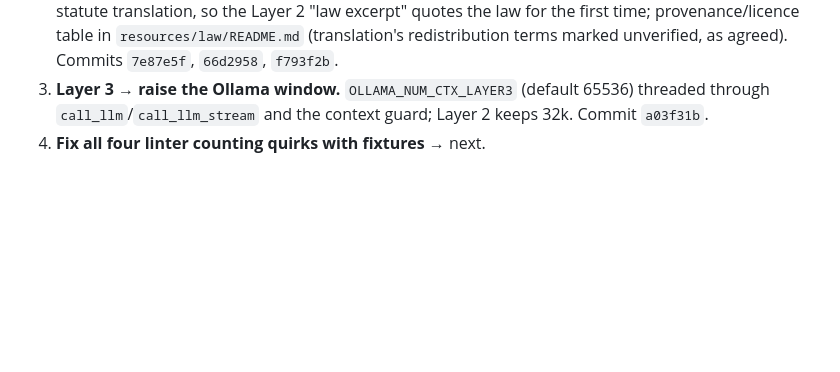
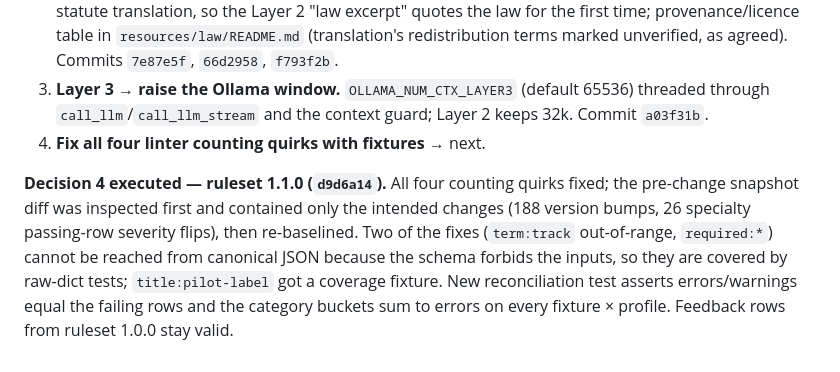
Before and after one commit to nave121/EtiqTech, a Markdown page: docs/dev-log/2026-09-05-handoff-session.md, the part around the change. Drawn GitHub-style; blank space fills up the shorter version.

Commit message:
docs: log ruleset 1.1.0; STATUS reflects all four decisions

```diff
--- a/docs/dev-log/2026-09-05-handoff-session.md
+++ b/docs/dev-log/2026-09-05-handoff-session.md
@@ -234,3 +234,5 @@ Asked via AskUserQuestion; answers and actions:
 2. **Statute → Hebrew (WikiSource) + Weizmann English translation.** `scripts/import_statute.py` + corpus extension: 174 records now (89 guidance + 85 law/rules sections); `LAW_PATH` points at the statute translation, so the Layer 2 "law excerpt" quotes the law for the first time; provenance/licence table in `resources/law/README.md` (translation's redistribution terms marked unverified, as agreed). Commits `7e87e5f`, `66d2958`, `f793f2b`.
 3. **Layer 3 → raise the Ollama window.** `OLLAMA_NUM_CTX_LAYER3` (default 65536) threaded through `call_llm`/`call_llm_stream` and the context guard; Layer 2 keeps 32k. Commit `a03f31b`.
 4. **Fix all four linter counting quirks with fixtures** → next.
+
+**Decision 4 executed — ruleset 1.1.0 (`d9d6a14`).** All four counting quirks fixed; the pre-change snapshot diff was inspected first and contained only the intended changes (188 version bumps, 26 specialty passing-row severity flips), then re-baselined. Two of the fixes (`term:track` out-of-range, `required:*`) cannot be reached from canonical JSON because the schema forbids the inputs, so they are covered by raw-dict tests; `title:pilot-label` got a coverage fixture. New reconciliation test asserts errors/warnings equal the failing rows and the category buckets sum to errors on every fixture × profile. Feedback rows from ruleset 1.0.0 stay valid.
```
Also changed, not shown: docs/dev-log/STATUS.md (+7 -7 lines).
